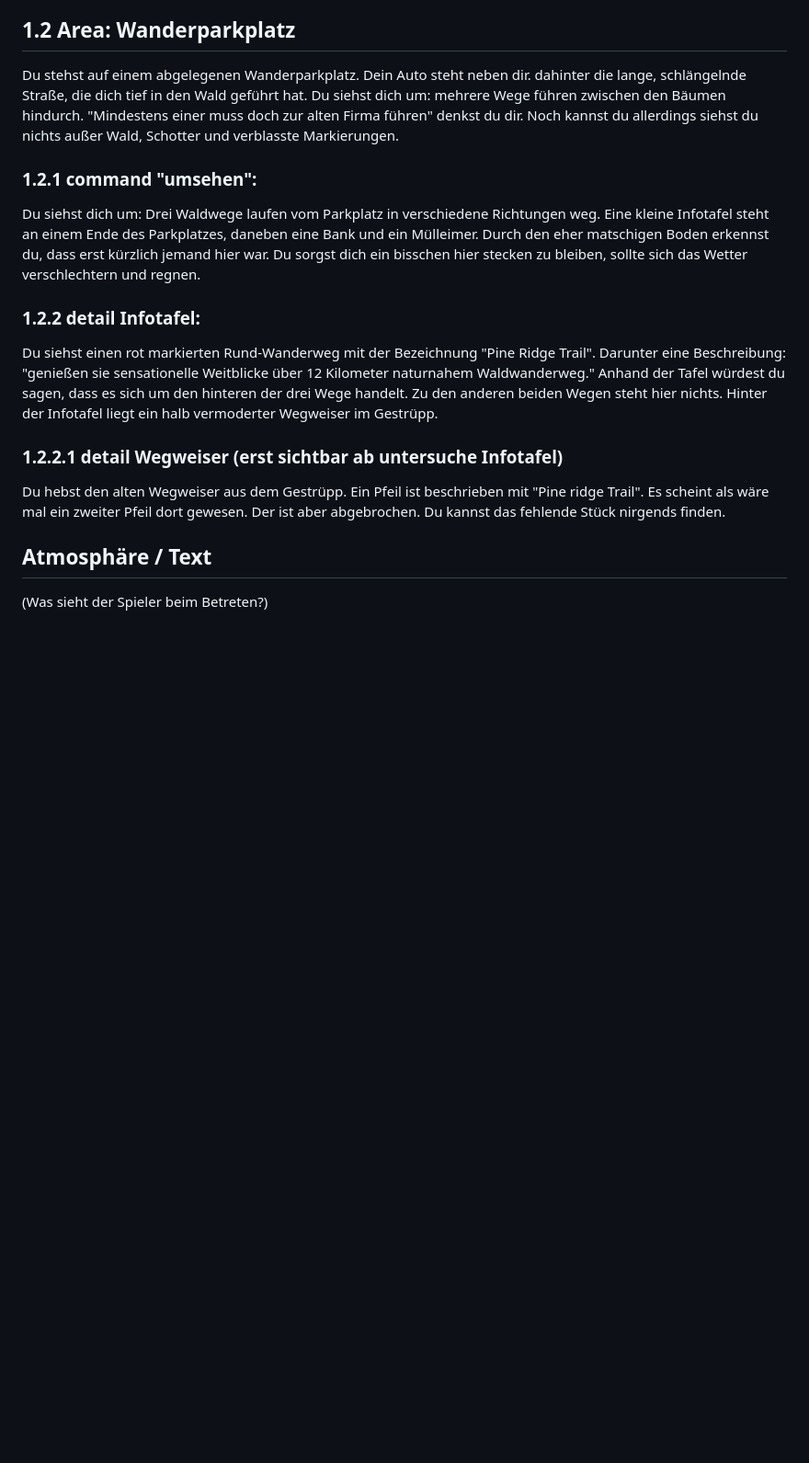
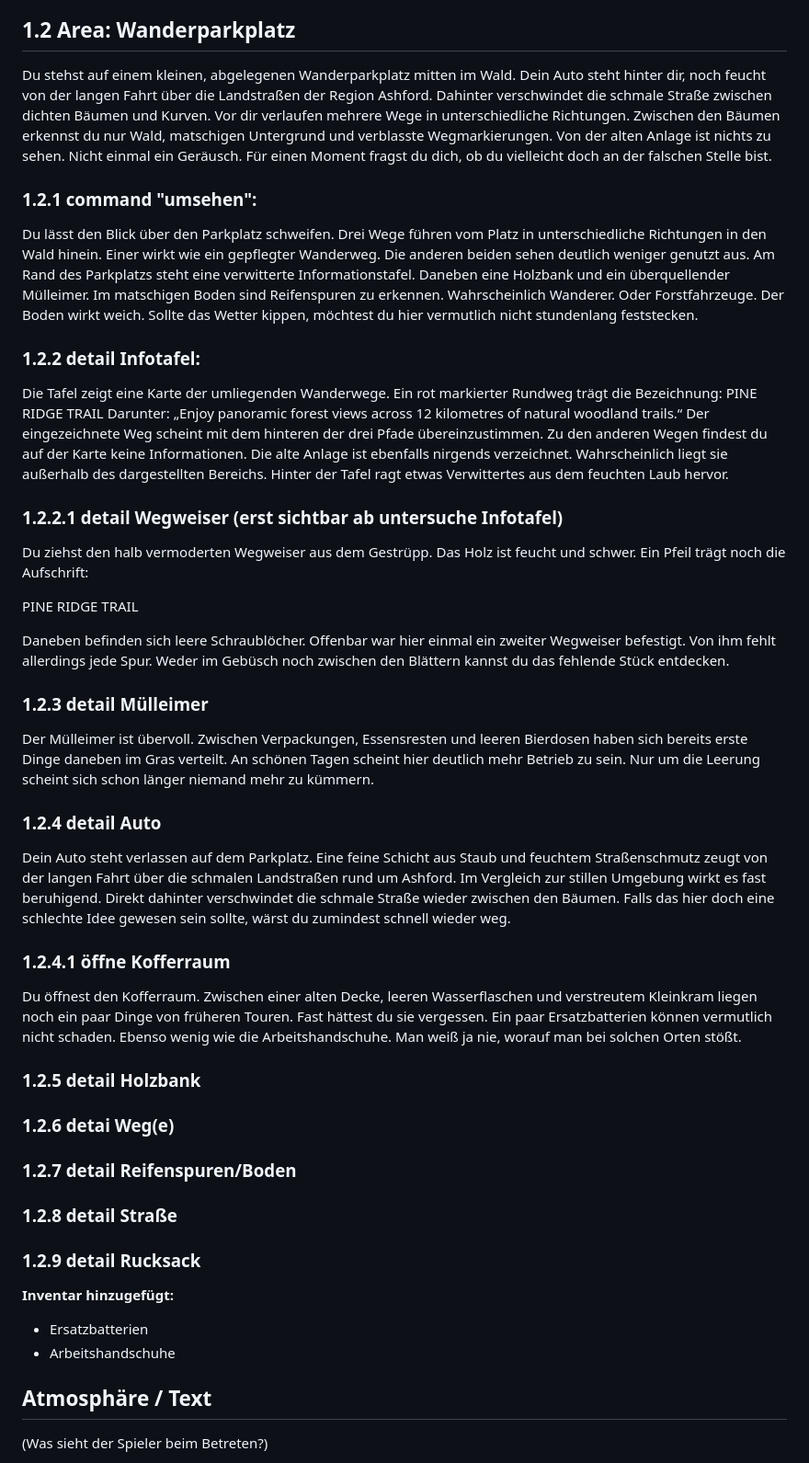
Before and after one commit to Thomas-N98/aurelion-series, a Markdown page: script/chapter 01.md, the part around the change. Shown at 92% size. GitHub-like rendering; blank space fills up the shorter version.

```diff
--- a/script/chapter 01.md
+++ b/script/chapter 01.md
@@ -37,22 +37,48 @@ Du biegst von der Landstraße ab auf einen Wanderparkplatz. Erregt weniger Aufse
 
 ## 1.2 Area: Wanderparkplatz
 
-Du stehst auf einem abgelegenen Wanderparkplatz. Dein Auto steht neben dir. dahinter die lange, schlängelnde Straße, die dich tief in den Wald geführt hat. Du siehst dich um: mehrere Wege führen zwischen den Bäumen hindurch. "Mindestens einer muss doch zur alten Firma führen" denkst du dir. Noch kannst du allerdings siehst du nichts außer Wald, Schotter und verblasste Markierungen.
+Du stehst auf einem kleinen, abgelegenen Wanderparkplatz mitten im Wald. Dein Auto steht hinter dir, noch feucht von der langen Fahrt über die Landstraßen der Region Ashford. Dahinter verschwindet die schmale Straße zwischen dichten Bäumen und Kurven. Vor dir verlaufen mehrere Wege in unterschiedliche Richtungen. Zwischen den Bäumen erkennst du nur Wald, matschigen Untergrund und verblasste Wegmarkierungen. Von der alten Anlage ist nichts zu sehen. Nicht einmal ein Geräusch. Für einen Moment fragst du dich, ob du vielleicht doch an der falschen Stelle bist.
 
 ### 1.2.1 command "umsehen":
 
-Du siehst dich um: Drei Waldwege laufen vom Parkplatz in verschiedene Richtungen weg. Eine kleine Infotafel steht an einem Ende des Parkplatzes, daneben eine Bank und ein Mülleimer. Durch den eher matschigen Boden erkennst du, dass erst kürzlich jemand hier war. Du sorgst dich ein bisschen hier stecken zu bleiben, sollte sich das Wetter verschlechtern und regnen.
+Du lässt den Blick über den Parkplatz schweifen. Drei Wege führen vom Platz in unterschiedliche Richtungen in den Wald hinein. Einer wirkt wie ein gepflegter Wanderweg. Die anderen beiden sehen deutlich weniger genutzt aus. Am Rand des Parkplatzs steht eine verwitterte Informationstafel. Daneben eine Holzbank und ein überquellender Mülleimer. Im matschigen Boden sind Reifenspuren zu erkennen. Wahrscheinlich Wanderer. Oder Forstfahrzeuge. Der Boden wirkt weich. Sollte das Wetter kippen, möchtest du hier vermutlich nicht stundenlang feststecken.
 
 ### 1.2.2 detail Infotafel:
 
-Du siehst einen rot markierten Rund-Wanderweg mit der Bezeichnung "Pine Ridge Trail". Darunter eine Beschreibung: "genießen sie sensationelle Weitblicke über 12 Kilometer naturnahem Waldwanderweg." Anhand der Tafel würdest du sagen, dass es sich um den hinteren der drei Wege handelt. Zu den anderen beiden Wegen steht hier nichts. Hinter der Infotafel liegt ein halb vermoderter Wegweiser im Gestrüpp.
+Die Tafel zeigt eine Karte der umliegenden Wanderwege. Ein rot markierter Rundweg trägt die Bezeichnung: PINE RIDGE TRAIL Darunter: „Enjoy panoramic forest views across 12 kilometres of natural woodland trails.“ Der eingezeichnete Weg scheint mit dem hinteren der drei Pfade übereinzustimmen. Zu den anderen Wegen findest du auf der Karte keine Informationen. Die alte Anlage ist ebenfalls nirgends verzeichnet. Wahrscheinlich liegt sie außerhalb des dargestellten Bereichs. Hinter der Tafel ragt etwas Verwittertes aus dem feuchten Laub hervor.
 
 ### 1.2.2.1 detail Wegweiser (erst sichtbar ab untersuche Infotafel)
 
-Du hebst den alten Wegweiser aus dem Gestrüpp. Ein Pfeil ist beschrieben mit "Pine ridge Trail". Es scheint als wäre mal ein zweiter Pfeil dort gewesen. Der ist aber abgebrochen. Du kannst das fehlende Stück nirgends finden.
+Du ziehst den halb vermoderten Wegweiser aus dem Gestrüpp. Das Holz ist feucht und schwer. Ein Pfeil trägt noch die Aufschrift:
 
+PINE RIDGE TRAIL
 
+Daneben befinden sich leere Schraublöcher. Offenbar war hier einmal ein zweiter Wegweiser befestigt. Von ihm fehlt allerdings jede Spur. Weder im Gebüsch noch zwischen den Blättern kannst du das fehlende Stück entdecken.
 
+### 1.2.3 detail Mülleimer
+
+Der Mülleimer ist übervoll. Zwischen Verpackungen, Essensresten und leeren Bierdosen haben sich bereits erste Dinge daneben im Gras verteilt. An schönen Tagen scheint hier deutlich mehr Betrieb zu sein. Nur um die Leerung scheint sich schon länger niemand mehr zu kümmern.
+
+### 1.2.4 detail Auto
+
+Dein Auto steht verlassen auf dem Parkplatz. Eine feine Schicht aus Staub und feuchtem Straßenschmutz zeugt von der langen Fahrt über die schmalen Landstraßen rund um Ashford. Im Vergleich zur stillen Umgebung wirkt es fast beruhigend. Direkt dahinter verschwindet die schmale Straße wieder zwischen den Bäumen. Falls das hier doch eine schlechte Idee gewesen sein sollte, wärst du zumindest schnell wieder weg.
+
+### 1.2.4.1 öffne Kofferraum
+
+Du öffnest den Kofferraum. Zwischen einer alten Decke, leeren Wasserflaschen und verstreutem Kleinkram liegen noch ein paar Dinge von früheren Touren. Fast hättest du sie vergessen. Ein paar Ersatzbatterien können vermutlich nicht schaden. Ebenso wenig wie die Arbeitshandschuhe. Man weiß ja nie, worauf man bei solchen Orten stößt.
+
+### 1.2.5 detail Holzbank
+
+### 1.2.6 detai Weg(e)
+
+### 1.2.7 detail Reifenspuren/Boden
+
+### 1.2.8 detail Straße
+
+### 1.2.9 detail Rucksack
+**Inventar hinzugefügt:**
+- Ersatzbatterien
+- Arbeitshandschuhe
 ## Atmosphäre / Text
 (Was sieht der Spieler beim Betreten?)
 
```
